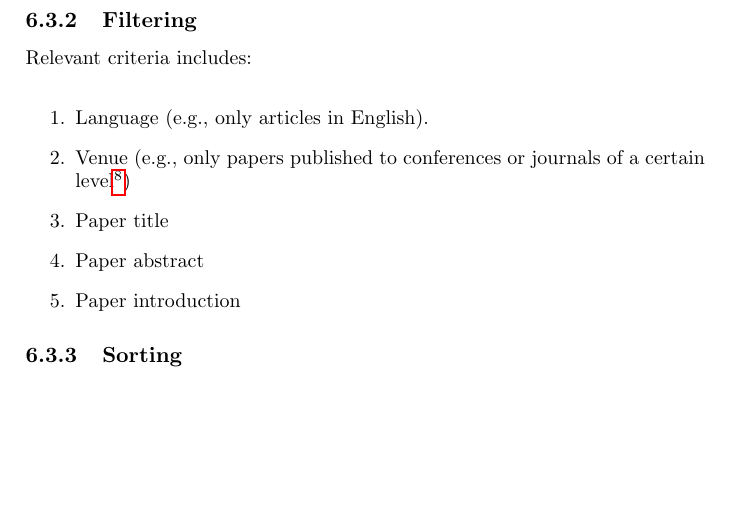
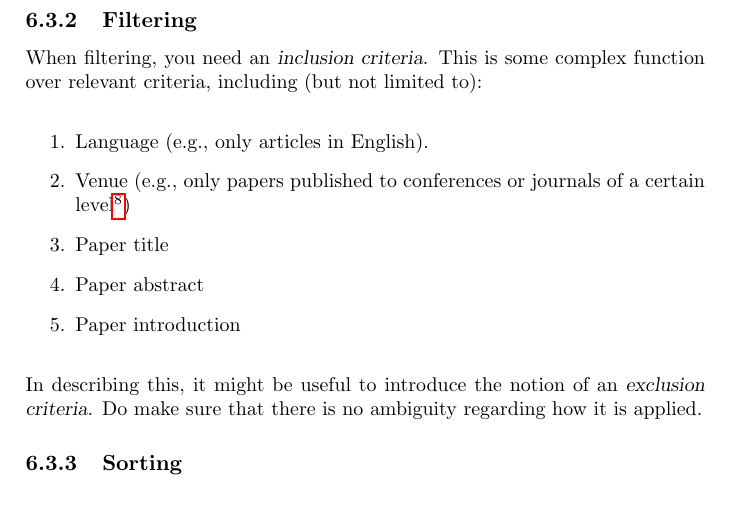
Before and after one commit to aslakjohansen/report-writing, a LaTeX thesis (doc/report-writing.tex): part of page 22 of 40, cut so that both start at the same text, the shorter picture padded with empty space. Compiled offline with pdfLaTeX.

Commit message:
Reworded the criteria list paragraph of the literature review filtering section

```diff
--- a/doc/report-writing.tex
+++ b/doc/report-writing.tex
@@ -581,7 +581,7 @@ Not all questions are equally linked to a domain. Common scenarios include (but
 % problem
 
 % criteria list
-Relevant criteria includes:
+When filtering, you need an \textsl{inclusion criteria}. This is some complex function over relevant criteria, including (but not limited to):
 \begin{enumerate}
   \item Language (e.g., only articles in English).
   \item Venue (e.g., only papers published to conferences or journals of a certain level\footnote{Conference ranks could be taken from here: \url{http://www.conferenceranks.com}})
@@ -589,6 +589,7 @@ Relevant criteria includes:
   \item Paper abstract
   \item Paper introduction
 \end{enumerate}
+In describing this, it might be useful to introduce the notion of an \textsl{exclusion criteria}. Do make sure that there is no ambiguity regarding how it is applied.
 
 \subsection{Sorting}
 
```
